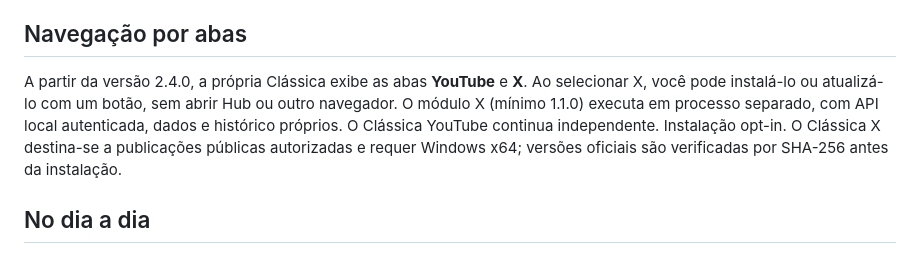
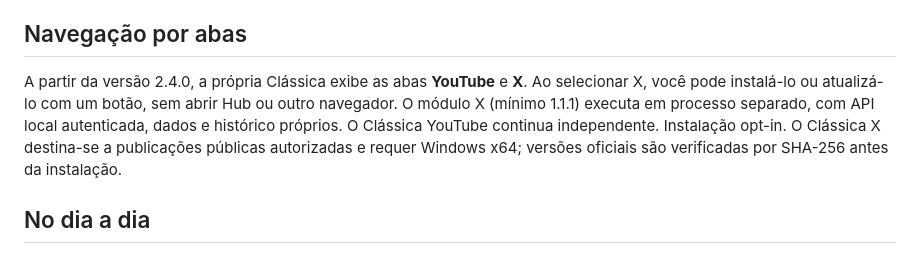
Before and after one commit to tiolusystems/classica, a Markdown page: README.md, the part around the change. Rendered like a GitHub page.

Commit message:
Require X 1.1.1 regression-corrected engine for embedded navigation

```diff
--- a/README.md
+++ b/README.md
@@ -46,7 +46,7 @@ ficam em Componentes.
 
 ## Navegação por abas
 
-A partir da versão 2.4.0, a própria Clássica exibe as abas **YouTube** e **X**. Ao selecionar X, você pode instalá-lo ou atualizá-lo com um botão, sem abrir Hub ou outro navegador. O módulo X (mínimo 1.1.0) executa em processo separado, com API local autenticada, dados e histórico próprios. O Clássica YouTube continua independente. Instalação opt-in. O Clássica X destina-se a publicações públicas autorizadas e requer Windows x64; versões oficiais são verificadas por SHA-256 antes da instalação.
+A partir da versão 2.4.0, a própria Clássica exibe as abas **YouTube** e **X**. Ao selecionar X, você pode instalá-lo ou atualizá-lo com um botão, sem abrir Hub ou outro navegador. O módulo X (mínimo 1.1.1) executa em processo separado, com API local autenticada, dados e histórico próprios. O Clássica YouTube continua independente. Instalação opt-in. O Clássica X destina-se a publicações públicas autorizadas e requer Windows x64; versões oficiais são verificadas por SHA-256 antes da instalação.
 
 ## No dia a dia
 
```
